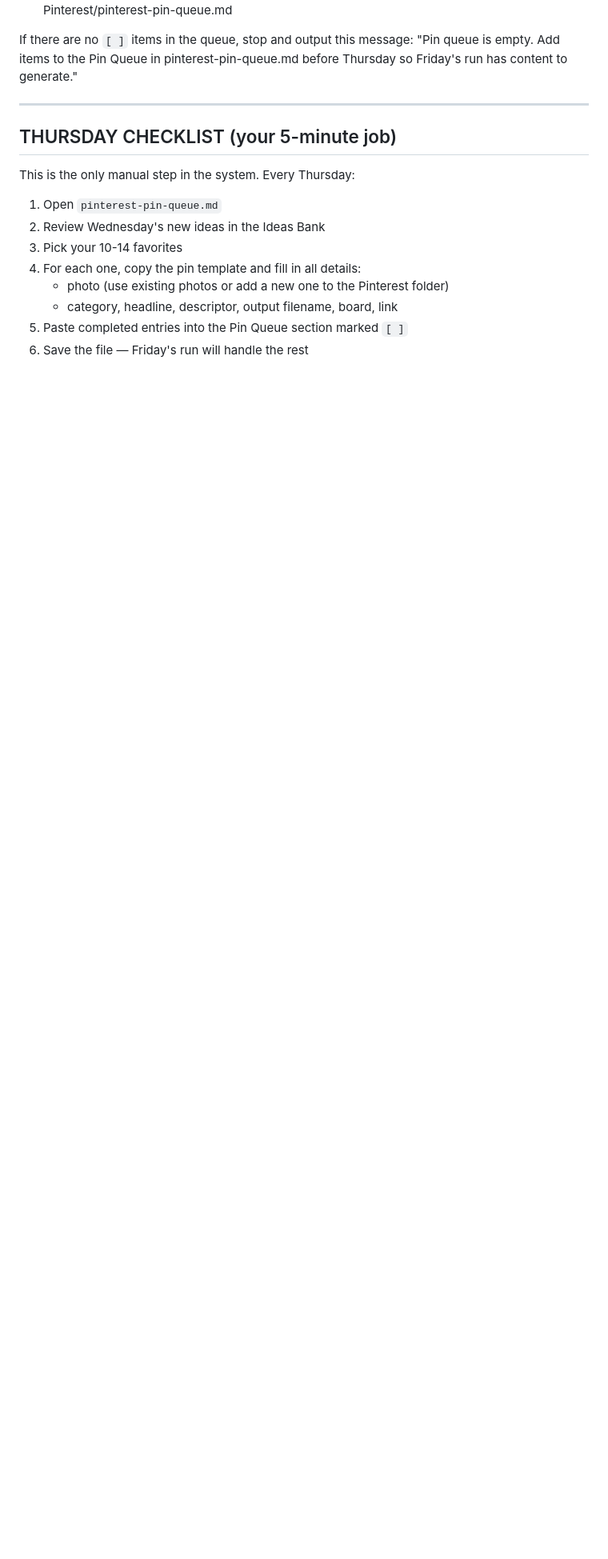
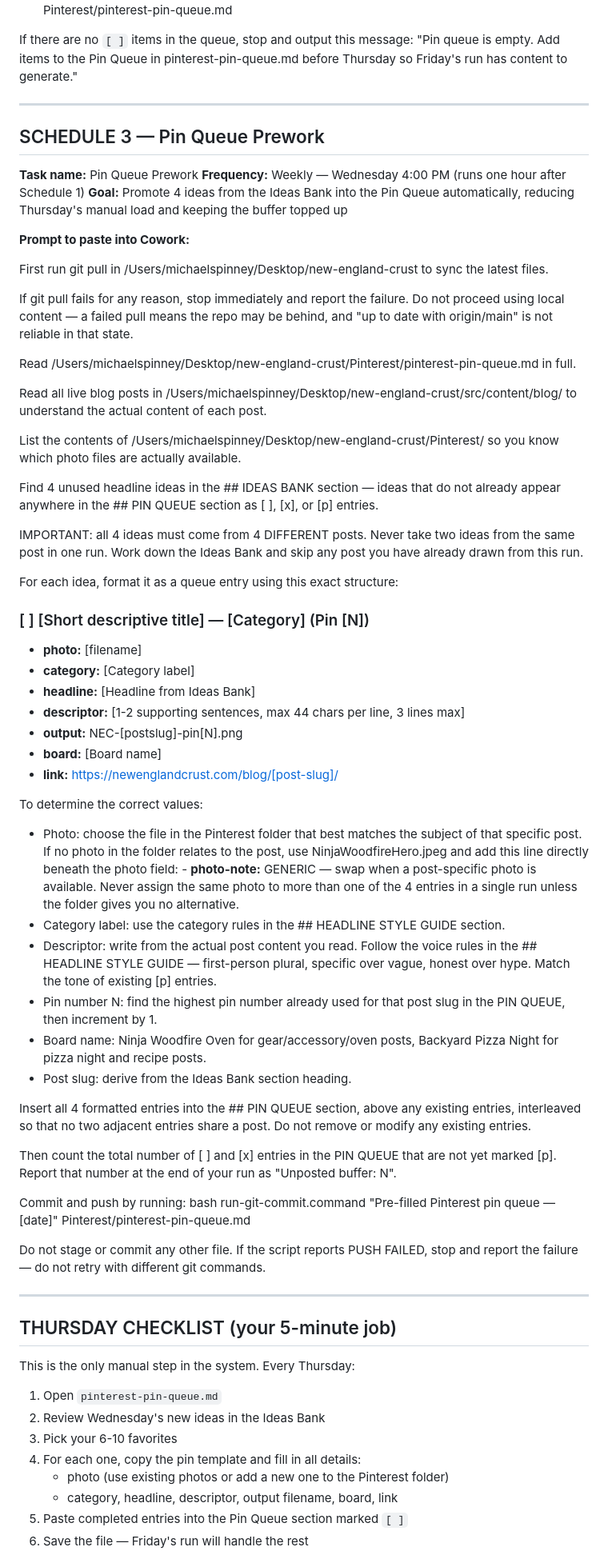
Before and after one commit to mjspinney-star/new-england-crust, a Markdown page: Pinterest/COWORK-PINTEREST-SCHEDULES.md, the part around one of its changes. Shown at 80% size. Drawn GitHub-style; blank space fills up the shorter version.

Commit message:
Document Pin Queue Prework as Schedule 3, add pull-failure stop condition

```diff
--- a/Pinterest/COWORK-PINTEREST-SCHEDULES.md
+++ b/Pinterest/COWORK-PINTEREST-SCHEDULES.md
@@ -90,13 +102,67 @@ before Thursday so Friday's run has content to generate."
 
 ---
 
+## SCHEDULE 3 — Pin Queue Prework
+
+**Task name:** Pin Queue Prework
+**Frequency:** Weekly — Wednesday 4:00 PM (runs one hour after Schedule 1)
+**Goal:** Promote 4 ideas from the Ideas Bank into the Pin Queue automatically,
+reducing Thursday's manual load and keeping the buffer topped up
+
+**Prompt to paste into Cowork:**
+
+First run git pull in /Users/michaelspinney/Desktop/new-england-crust to sync the latest files.
+
+If git pull fails for any reason, stop immediately and report the failure. Do not proceed using local content — a failed pull means the repo may be behind, and "up to date with origin/main" is not reliable in that state.
+
+Read /Users/michaelspinney/Desktop/new-england-crust/Pinterest/pinterest-pin-queue.md in full.
+
+Read all live blog posts in /Users/michaelspinney/Desktop/new-england-crust/src/content/blog/ to understand the actual content of each post.
+
+List the contents of /Users/michaelspinney/Desktop/new-england-crust/Pinterest/ so you know which photo files are actually available.
+
+Find 4 unused headline ideas in the ## IDEAS BANK section — ideas that do not already appear anywhere in the ## PIN QUEUE section as [ ], [x], or [p] entries.
+
+IMPORTANT: all 4 ideas must come from 4 DIFFERENT posts. Never take two ideas from the same post in one run. Work down the Ideas Bank and skip any post you have already drawn from this run.
+
+For each idea, format it as a queue entry using this exact structure:
+
+### [ ] [Short descriptive title] — [Category] (Pin [N])
+- **photo:** [filename]
+- **category:** [Category label]
+- **headline:** [Headline from Ideas Bank]
+- **descriptor:** [1-2 supporting sentences, max 44 chars per line, 3 lines max]
+- **output:** NEC-[postslug]-pin[N].png
+- **board:** [Board name]
+- **link:** https://newenglandcrust.com/blog/[post-slug]/
+
+To determine the correct values:
+
+- Photo: choose the file in the Pinterest folder that best matches the subject of that specific post. If no photo in the folder relates to the post, use NinjaWoodfireHero.jpeg and add this line directly beneath the photo field: - **photo-note:** GENERIC — swap when a post-specific photo is available. Never assign the same photo to more than one of the 4 entries in a single run unless the folder gives you no alternative.
+- Category label: use the category rules in the ## HEADLINE STYLE GUIDE section.
+- Descriptor: write from the actual post content you read. Follow the voice rules in the ## HEADLINE STYLE GUIDE — first-person plural, specific over vague, honest over hype. Match the tone of existing [p] entries.
+- Pin number N: find the highest pin number already used for that post slug in the PIN QUEUE, then increment by 1.
+- Board name: Ninja Woodfire Oven for gear/accessory/oven posts, Backyard Pizza Night for pizza night and recipe posts.
+- Post slug: derive from the Ideas Bank section heading.
+
+Insert all 4 formatted entries into the ## PIN QUEUE section, above any existing entries, interleaved so that no two adjacent entries share a post. Do not remove or modify any existing entries.
+
+Then count the total number of [ ] and [x] entries in the PIN QUEUE that are not yet marked [p]. Report that number at the end of your run as "Unposted buffer: N".
+
+Commit and push by running:
+bash run-git-commit.command "Pre-filled Pinterest pin queue — [date]" Pinterest/pinterest-pin-queue.md
+
+Do not stage or commit any other file. If the script reports PUSH FAILED, stop and report the failure — do not retry with different git commands.
+
+---
+
 ## THURSDAY CHECKLIST (your 5-minute job)
 
 This is the only manual step in the system. Every Thursday:
 
 1. Open `pinterest-pin-queue.md`
 2. Review Wednesday's new ideas in the Ideas Bank
-3. Pick your 10-14 favorites
+3. Pick your 6-10 favorites
 4. For each one, copy the pin template and fill in all details:
    - photo (use existing photos or add a new one to the Pinterest folder)
    - category, headline, descriptor, output filename, board, link
```
Also changed, not shown: other parts of Pinterest/COWORK-PINTEREST-SCHEDULES.md (+23 -7 lines).
